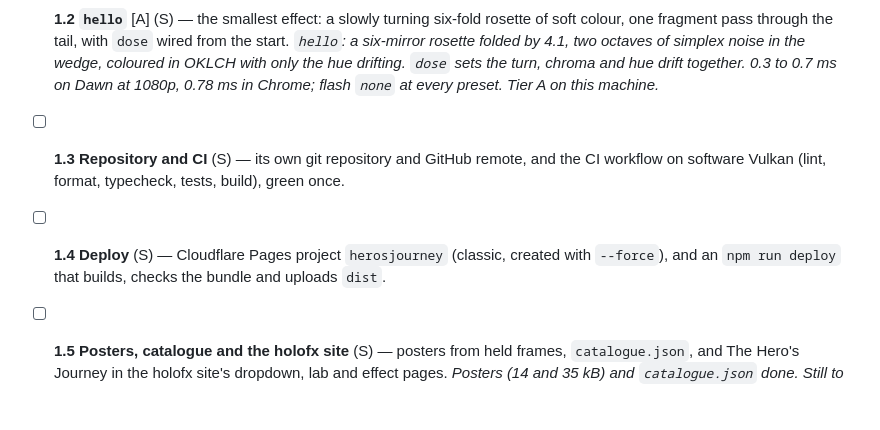
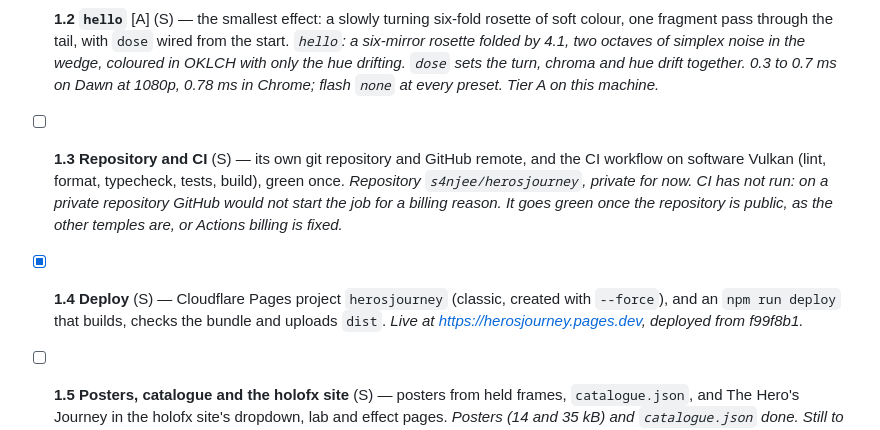
Before and after one commit to s4njee/herosjourney, a Markdown page: plan.md, the part around the change. Rendered like a GitHub page; blank space fills up the shorter version.

Commit message:
plan: deploy done; CI waits on the repository going public
Co-Authored-By: Claude Opus 5.5 <noreply@anthropic.com>

```diff
--- a/plan.md
+++ b/plan.md
@@ -189,8 +189,8 @@ This is mostly done by copying Moon Temple's shell. What is left is what every t
 
 - [x] **1.1 Scaffold** (S) — Moon Temple's committed tree copied (`git archive HEAD`). Its effects, demo pages and optics-only GPU code are removed (`optics/`, `dof/`, `points`, `glare/`, `glass/`, `wire/`). The `mt-` prefix is renamed `hj-`; watch template literals such as `` `--mt-${string}` ``. Magenta accent, with the tier colours checked against it. Dev port 5460, launch config `herosjourney`. Kept: the HDR tail, DOM rects, pointer and scroll, library host, registry and catalogue scripts, study harness, browser check, posters, image comparison, adaptive quality, CSS fallbacks, and the flash and held-frame tests. _Done from Moon Temple's commit cf2b7a5. Removed with the optics: Moon Temple's demo pages and their build entries, night vision, halation and spectral bloom from the tail, the bokeh CSS fallbacks (11.4 starts again), its experiments and studies. `flicker.ts` moved out of `optics/` to `src/gpu/flicker.ts`; the image comparison to `src/gpu/compare.ts`. The shell's visitor brightness cap was relabelled "Brightness" so it is not mistaken for `dose`. Accent `#ff4fd8` dark and `#b0168f` light; the tier colours (green, teal, amber) were already clear of it, and `tests/contrast.test.ts` passes._
 - [x] **1.2 `hello`** [A] (S) — the smallest effect: a slowly turning six-fold rosette of soft colour, one fragment pass through the tail, with `dose` wired from the start. _`hello`: a six-mirror rosette folded by 4.1, two octaves of simplex noise in the wedge, coloured in OKLCH with only the hue drifting. `dose` sets the turn, chroma and hue drift together. 0.3 to 0.7 ms on Dawn at 1080p, 0.78 ms in Chrome; flash `none` at every preset. Tier A on this machine._
-- [ ] **1.3 Repository and CI** (S) — its own git repository and GitHub remote, and the CI workflow on software Vulkan (lint, format, typecheck, tests, build), green once.
-- [ ] **1.4 Deploy** (S) — Cloudflare Pages project `herosjourney` (classic, created with `--force`), and an `npm run deploy` that builds, checks the bundle and uploads `dist`.
+- [ ] **1.3 Repository and CI** (S) — its own git repository and GitHub remote, and the CI workflow on software Vulkan (lint, format, typecheck, tests, build), green once. _Repository `s4njee/herosjourney`, private for now. CI has not run: on a private repository GitHub would not start the job for a billing reason. It goes green once the repository is public, as the other temples are, or Actions billing is fixed._
+- [x] **1.4 Deploy** (S) — Cloudflare Pages project `herosjourney` (classic, created with `--force`), and an `npm run deploy` that builds, checks the bundle and uploads `dist`. _Live at <https://herosjourney.pages.dev>, deployed from f99f8b1._
 - [ ] **1.5 Posters, catalogue and the holofx site** (S) — posters from held frames, `catalogue.json`, and The Hero's Journey in the holofx site's dropdown, lab and effect pages. _Posters (14 and 35 kB) and `catalogue.json` done. Still to do: the holofx site, whose catalogue files have other sessions' uncommitted work in them._
 - [x] **1.6 Support matrix delta** (S) — re-check what this family leans on beyond Fire Temple's [support matrix](../firetemple/docs/support-matrix.md):
   - `display-p3` canvases with `toneMapping: { mode: 'extended' }`, and how each browser composites them against an sRGB page;
```
